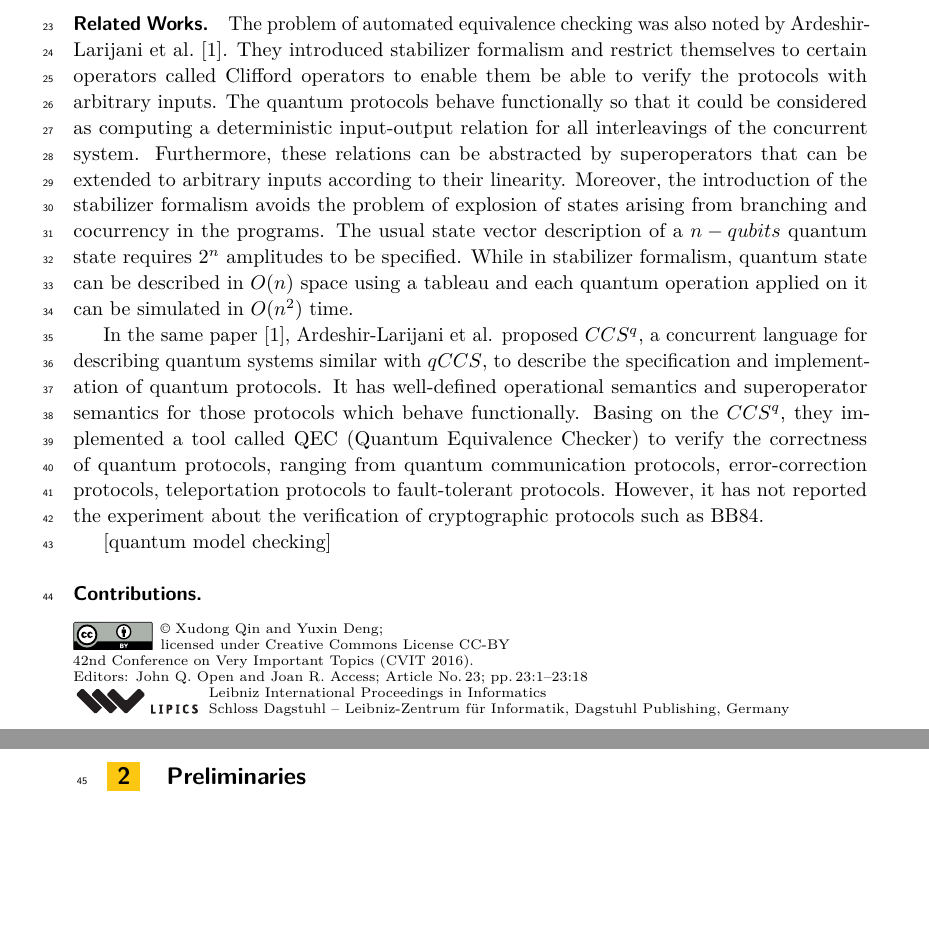
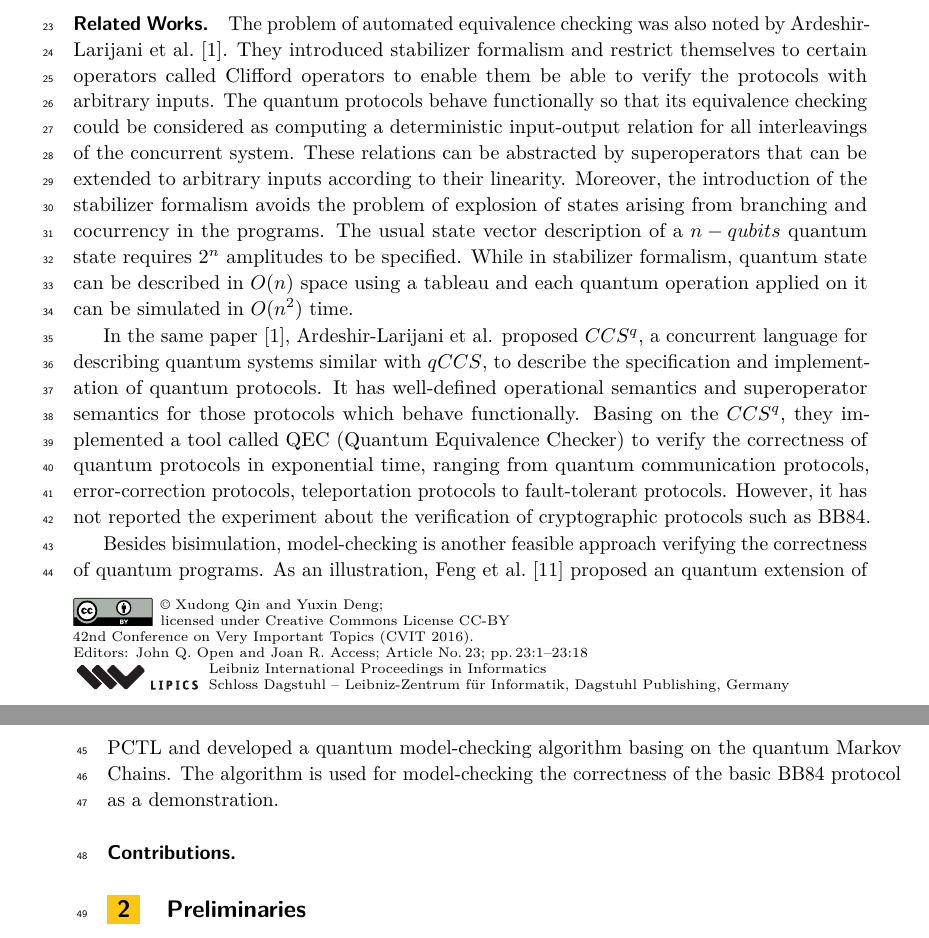
Before and after one commit to MartianQXD/Paper, a LaTeX paper (Quantum Bisimulaiton/BISIM-CONCUR2019.tex): two parts of pages 1 and 2 of 18, joined at a grey line, cut so that both start at the same text, the shorter picture padded with empty space. Compiled offline with pdfLaTeX.

Commit message:
Refine the Related Works
Section 1
missed file last time

```diff
--- a/Quantum Bisimulaiton/BISIM-CONCUR2019.tex
+++ b/Quantum Bisimulaiton/BISIM-CONCUR2019.tex
@@ -209,13 +209,13 @@ One important application of quantum process algebras is to formally verify quan
 
 
 \subparagraph*{Related Works.} The problem of automated equivalence checking was also noted by Ardeshir-Larijani et al.~\cite{DBLP:journals/tocl/Ardeshir-Larijani18}. They introduced stabilizer formalism and restrict themselves to certain operators called
-Clifford operators to enable them be able to verify the protocols with arbitrary inputs. The quantum protocols behave functionally so that it could be considered as computing a deterministic input-output relation for all interleavings of the concurrent system. Furthermore, these relations can be abstracted by superoperators that can be extended to arbitrary inputs according to their linearity. Moreover, the introduction of the stabilizer formalism avoids the problem of explosion of states arising from branching and cocurrency in the programs. The usual state vector description of a $n-qubits$ quantum state requires $2^n$ amplitudes to be specified. While in stabilizer formalism, quantum state can be described in $O(n)$ space using a tableau and each quantum operation applied on it can be simulated in $O(n^2)$ time.
+Clifford operators to enable them be able to verify the protocols with arbitrary inputs. The quantum protocols behave functionally so that its equivalence checking could be considered as computing a deterministic input-output relation for all interleavings of the concurrent system. These relations can be abstracted by superoperators that can be extended to arbitrary inputs according to their linearity. Moreover, the introduction of the stabilizer formalism avoids the problem of explosion of states arising from branching and cocurrency in the programs. The usual state vector description of a $n-qubits$ quantum state requires $2^n$ amplitudes to be specified. While in stabilizer formalism, quantum state can be described in $O(n)$ space using a tableau and each quantum operation applied on it can be simulated in $O(n^2)$ time.
 
 In the same paper~\cite{DBLP:journals/tocl/Ardeshir-Larijani18}, Ardeshir-Larijani et al. proposed $CCS^q$, a concurrent
 language for describing quantum systems similar with $qCCS$, to describe the specification and implementation of quantum protocols. It has well-defined operational semantics and superoperator semantics for those protocols which behave functionally. Basing on the $CCS^q$, they implemented a tool called QEC (Quantum Equivalence
-Checker) to verify the correctness of quantum protocols, ranging from quantum communication protocols, error-correction protocols, teleportation protocols to fault-tolerant protocols. However, it has not reported the experiment about the verification of cryptographic protocols such as BB84.
+Checker) to verify the correctness of quantum protocols in exponential time, ranging from quantum communication protocols, error-correction protocols, teleportation protocols to fault-tolerant protocols. However, it has not reported the experiment about the verification of cryptographic protocols such as BB84.
 
-[quantum model checking]
+Besides bisimulation, model-checking is another feasible approach verifying the correctness of quantum programs. As an illustration, Feng et al.~\cite{DBLP:journals/jcss/FengYY13} proposed an quantum extension of PCTL and developed a quantum model-checking algorithm basing on the quantum Markov Chains. The algorithm is used for model-checking the correctness of the basic BB84 protocol as a demonstration.
 
 \subparagraph*{Contributions.}
 
```
